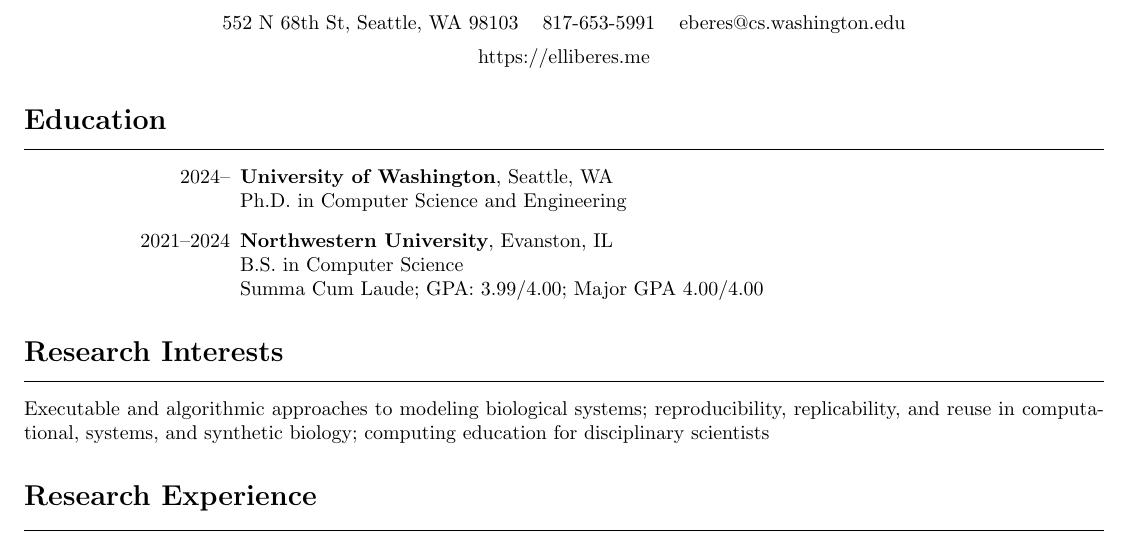
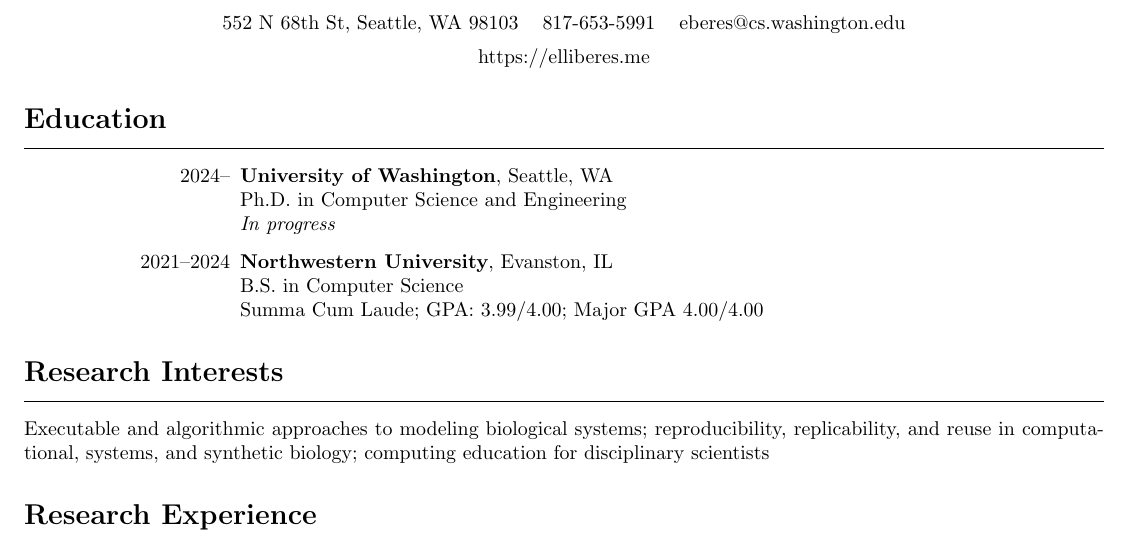
Before and after one commit to eleftasia/cv, a LaTeX CV (beres-eleftheria-resume.tex): part of page 1 of 3, cut so that both start at the same text. Compiled offline with pdfLaTeX.

Commit message:
fix again

```diff
--- a/beres-eleftheria-resume.tex
+++ b/beres-eleftheria-resume.tex
@@ -36,7 +36,8 @@
 
 \begin{itemize}[leftmargin=1.5in]
     \item[2024–] \textbf{University of Washington}, Seattle, WA\\
-    Ph.D. in Computer Science and Engineering
+    Ph.D. in Computer Science and Engineering\\
+    \textit{In progress}
     \item[2021–2024] \textbf{Northwestern University}, Evanston, IL\\
     B.S. in Computer Science\\
     Summa Cum Laude; GPA: 3.99/4.00; Major GPA 4.00/4.00
```
Also changed, not shown: beres-eleftheria-resume.pdf.
